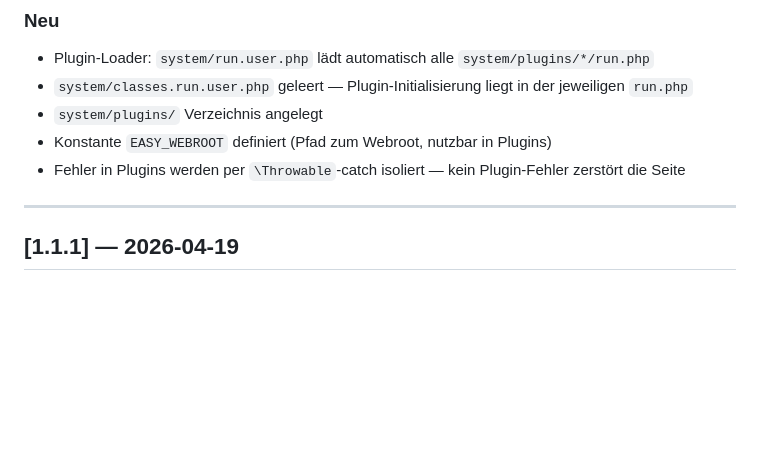
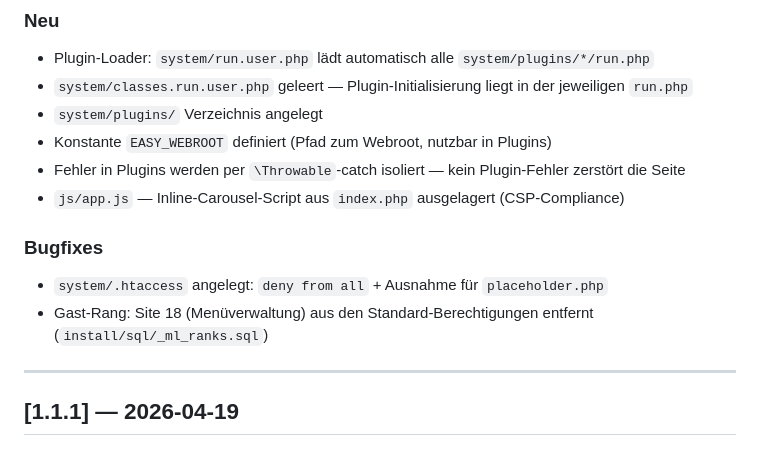
Before and after one commit to nfsmw15/Easy2-PHP8, a Markdown page: CHANGELOG.md, the part around the change. Drawn GitHub-style; blank space fills up the shorter version.

Commit message:
Update CHANGELOG 1.1.2: document .htaccess, js/app.js CSP, guest rank bugfix

```diff
--- a/CHANGELOG.md
+++ b/CHANGELOG.md
@@ -8,6 +8,11 @@
 - `system/plugins/` Verzeichnis angelegt
 - Konstante `EASY_WEBROOT` definiert (Pfad zum Webroot, nutzbar in Plugins)
 - Fehler in Plugins werden per `\Throwable`-catch isoliert — kein Plugin-Fehler zerstört die Seite
+- `js/app.js` — Inline-Carousel-Script aus `index.php` ausgelagert (CSP-Compliance)
+
+### Bugfixes
+- `system/.htaccess` angelegt: `deny from all` + Ausnahme für `placeholder.php`
+- Gast-Rang: Site 18 (Menüverwaltung) aus den Standard-Berechtigungen entfernt (`install/sql/_ml_ranks.sql`)
 
 ---
 
```
